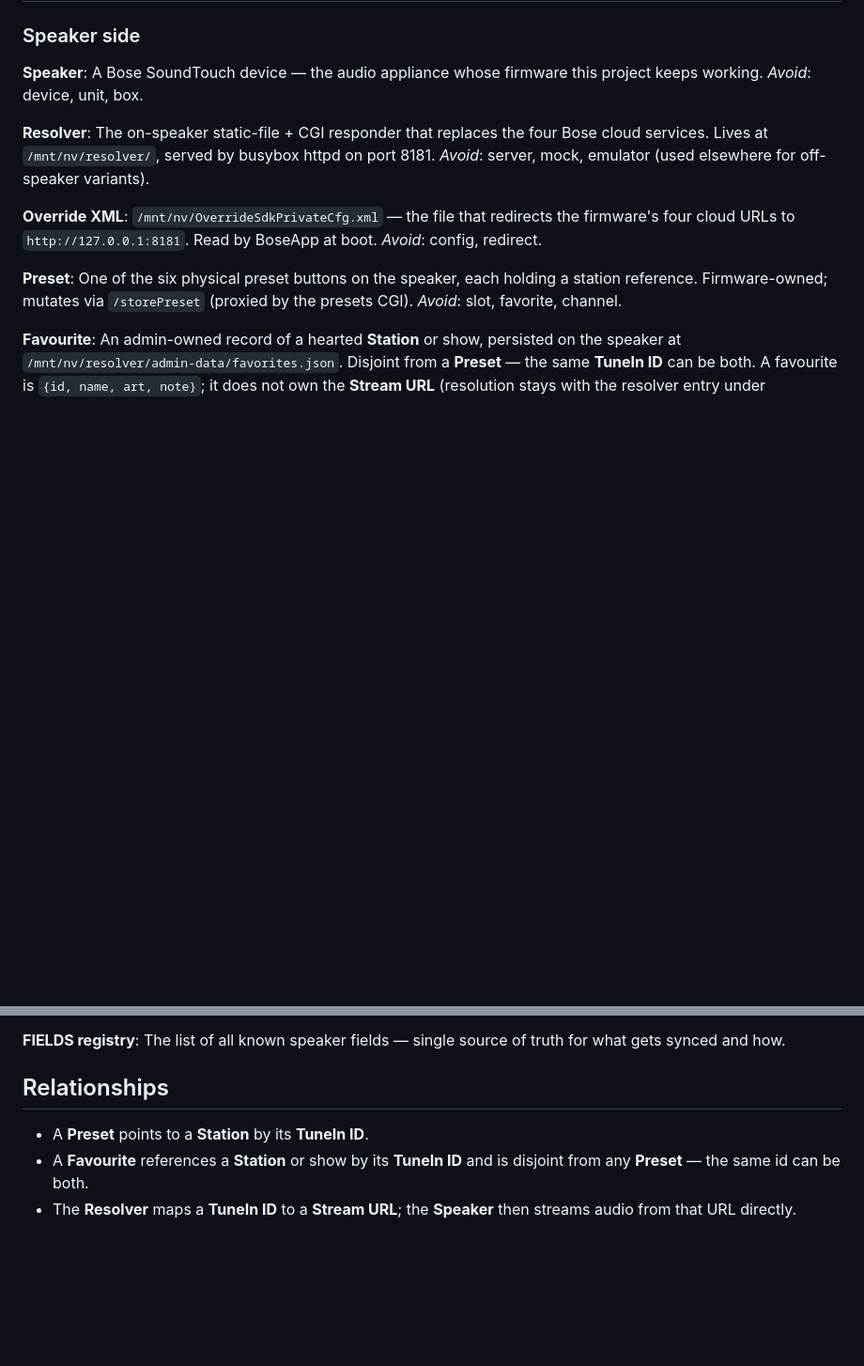
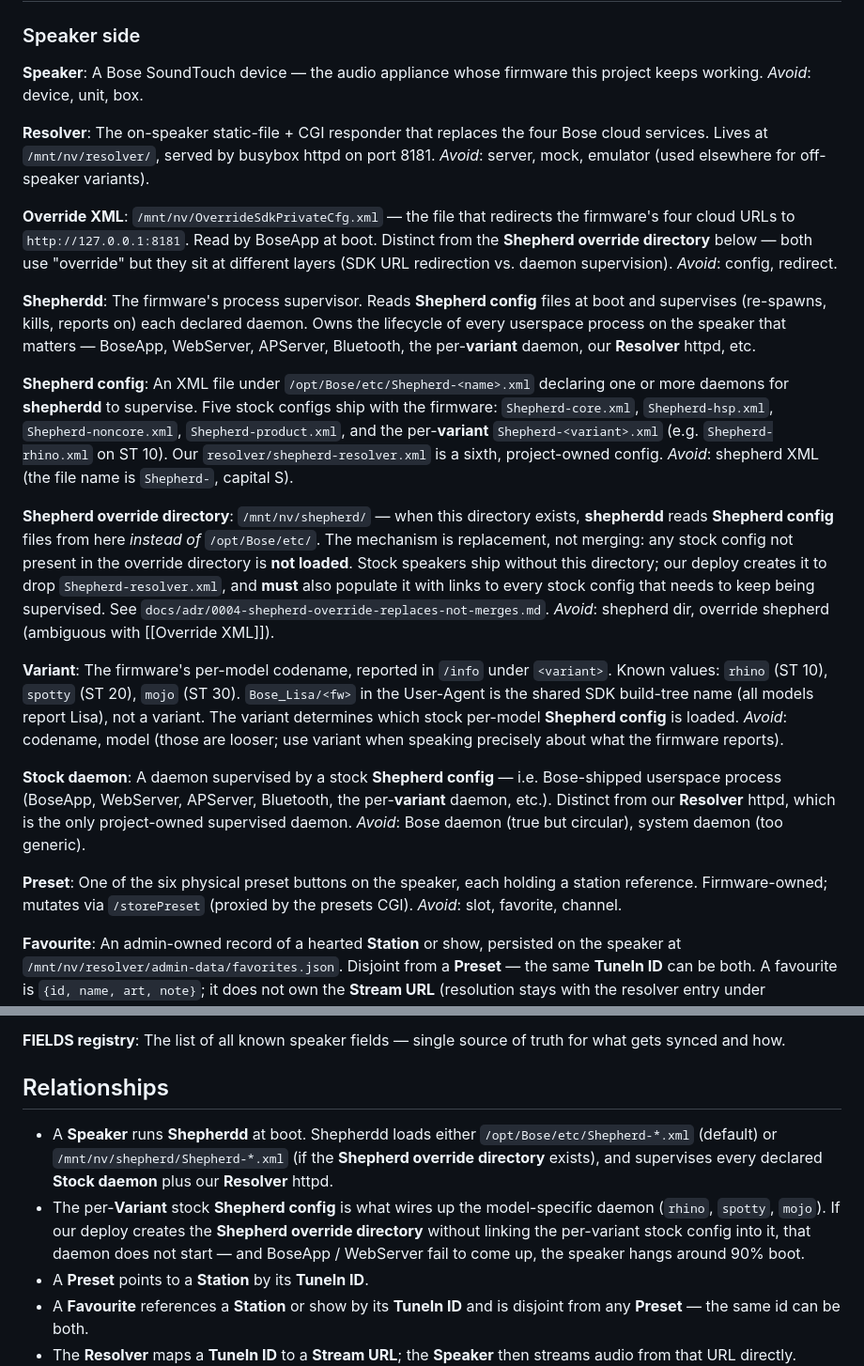
Before and after one commit to skarl/bose-soundtouch-resurrect, a Markdown page: CONTEXT.md, 2 parts joined by grey strips. Shown at 94% size. Rendered like a GitHub page; blank space fills up the shorter version.

```diff
--- a/CONTEXT.md
+++ b/CONTEXT.md
@@ -15,8 +15,27 @@ The on-speaker static-file + CGI responder that replaces the four Bose cloud ser
 _Avoid_: server, mock, emulator (used elsewhere for off-speaker variants).
 
 **Override XML**:
-`/mnt/nv/OverrideSdkPrivateCfg.xml` — the file that redirects the firmware's four cloud URLs to `http://127.0.0.1:8181`. Read by BoseApp at boot.
+`/mnt/nv/OverrideSdkPrivateCfg.xml` — the file that redirects the firmware's four cloud URLs to `http://127.0.0.1:8181`. Read by BoseApp at boot. Distinct from the **Shepherd override directory** below — both use "override" but they sit at different layers (SDK URL redirection vs. daemon supervision).
 _Avoid_: config, redirect.
+
+**Shepherdd**:
+The firmware's process supervisor. Reads **Shepherd config** files at boot and supervises (re-spawns, kills, reports on) each declared daemon. Owns the lifecycle of every userspace process on the speaker that matters — BoseApp, WebServer, APServer, Bluetooth, the per-**variant** daemon, our **Resolver** httpd, etc.
+
+**Shepherd config**:
+An XML file under `/opt/Bose/etc/Shepherd-<name>.xml` declaring one or more daemons for **shepherdd** to supervise. Five stock configs ship with the firmware: `Shepherd-core.xml`, `Shepherd-hsp.xml`, `Shepherd-noncore.xml`, `Shepherd-product.xml`, and the per-**variant** `Shepherd-<variant>.xml` (e.g. `Shepherd-rhino.xml` on ST 10). Our `resolver/shepherd-resolver.xml` is a sixth, project-owned config.
+_Avoid_: shepherd XML (the file name is `Shepherd-`, capital S).
+
+**Shepherd override directory**:
+`/mnt/nv/shepherd/` — when this directory exists, **shepherdd** reads **Shepherd config** files from here *instead of* `/opt/Bose/etc/`. The mechanism is replacement, not merging: any stock config not present in the override directory is **not loaded**. Stock speakers ship without this directory; our deploy creates it to drop `Shepherd-resolver.xml`, and **must** also populate it with links to every stock config that needs to keep being supervised. See `docs/adr/0004-shepherd-override-replaces-not-merges.md`.
+_Avoid_: shepherd dir, override shepherd (ambiguous with [[Override XML]]).
+
+**Variant**:
+The firmware's per-model codename, reported in `/info` under `<variant>`. Known values: `rhino` (ST 10), `spotty` (ST 20), `mojo` (ST 30). `Bose_Lisa/<fw>` in the User-Agent is the shared SDK build-tree name (all models report Lisa), not a variant. The variant determines which stock per-model **Shepherd config** is loaded.
+_Avoid_: codename, model (those are looser; use variant when speaking precisely about what the firmware reports).
+
+**Stock daemon**:
+A daemon supervised by a stock **Shepherd config** — i.e. Bose-shipped userspace process (BoseApp, WebServer, APServer, Bluetooth, the per-**variant** daemon, etc.). Distinct from our **Resolver** httpd, which is the only project-owned supervised daemon.
+_Avoid_: Bose daemon (true but circular), system daemon (too generic).
 
 **Preset**:
 One of the six physical preset buttons on the speaker, each holding a station reference. Firmware-owned; mutates via `/storePreset` (proxied by the presets CGI).
@@ -82,6 +101,8 @@ The list of all known speaker fields — single source of truth for what gets sy
 
 ## Relationships
 
+- A **Speaker** runs **Shepherdd** at boot. Shepherdd loads either `/opt/Bose/etc/Shepherd-*.xml` (default) or `/mnt/nv/shepherd/Shepherd-*.xml` (if the **Shepherd override directory** exists), and supervises every declared **Stock daemon** plus our **Resolver** httpd.
+- The per-**Variant** stock **Shepherd config** is what wires up the model-specific daemon (`rhino`, `spotty`, `mojo`). If our deploy creates the **Shepherd override directory** without linking the per-variant stock config into it, that daemon does not start — and BoseApp / WebServer fail to come up, the speaker hangs around 90% boot.
 - A **Preset** points to a **Station** by its **TuneIn ID**.
 - A **Favourite** references a **Station** or show by its **TuneIn ID** and is disjoint from any **Preset** — the same id can be both.
 - The **Resolver** maps a **TuneIn ID** to a **Stream URL**; the **Speaker** then streams audio from that URL directly. **Preset**, **Favourite**, preview, and inline-play all route through this single mapping.
```
Also changed, not shown: docs/adr/0004-shepherd-override-replaces-not-merges.md (added, +137 -0 lines).
